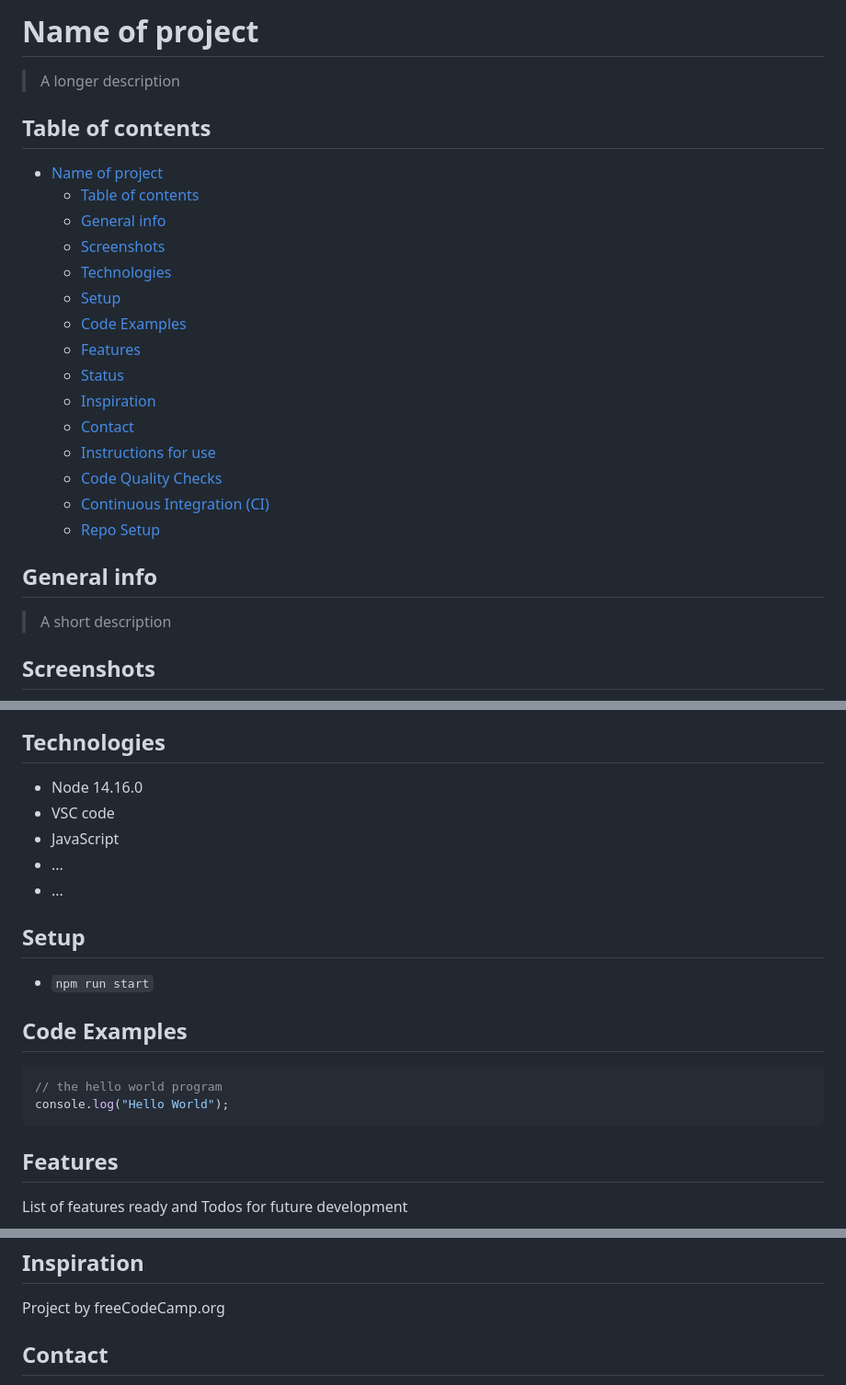
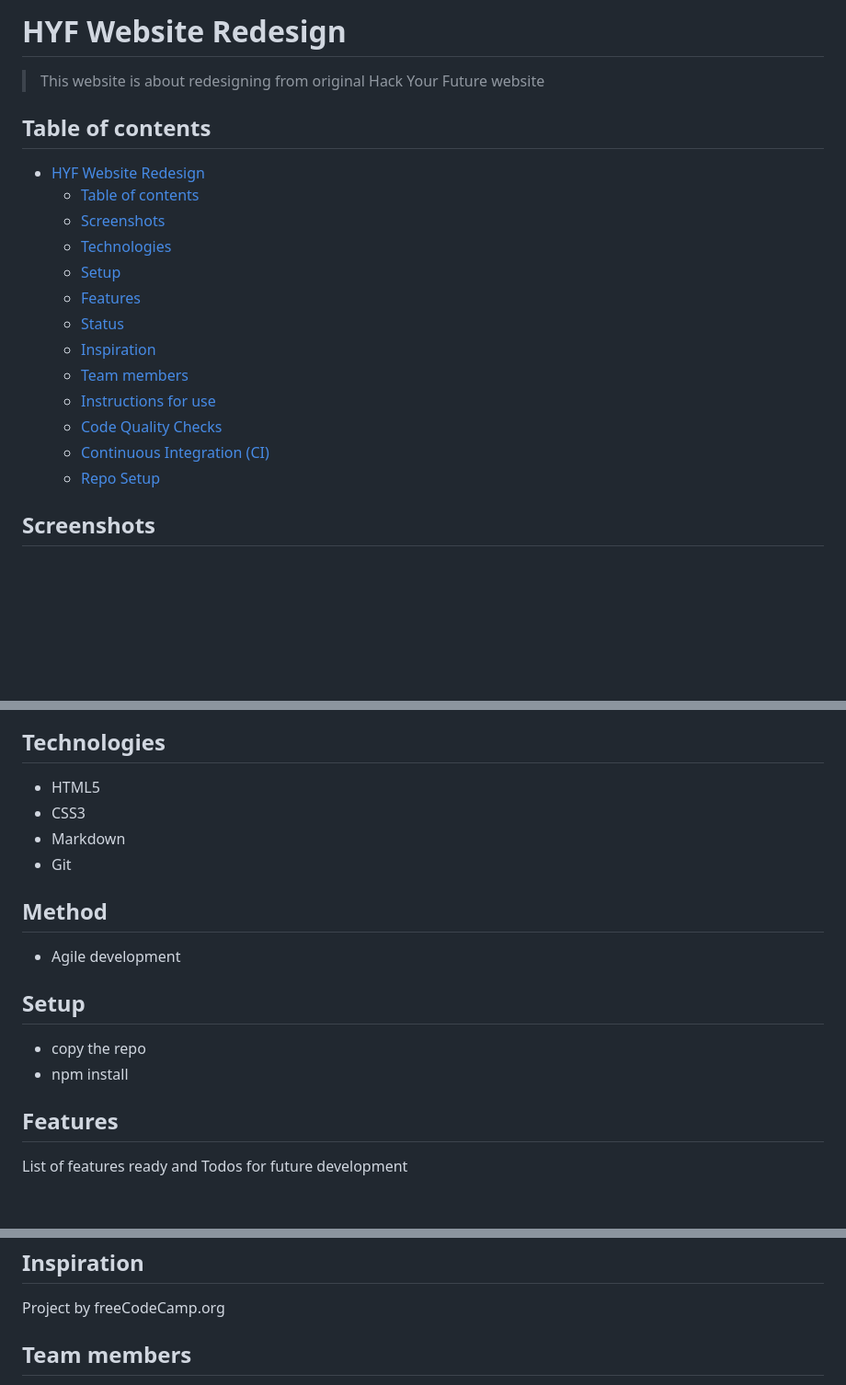
Before and after one commit to HYF-Class21/agile-development-group2-hyf-redesign, a Markdown page: README.md, 3 parts joined by grey strips. Shown at 92% size. Rendered like a GitHub page; blank space fills up the shorter version.

Commit message:
first draft of README

````diff
--- a/README.md
+++ b/README.md
@@ -1,28 +1,22 @@
-# Name of project
+# HYF Website Redesign
 
-> A longer description
+> This website is about redesigning from original Hack Your Future website
 
 ## Table of contents
 
-- [Name of project](#name-of-project)
+- [HYF Website Redesign](#hyf-website-redesign)
   - [Table of contents](#table-of-contents)
-  - [General info](#general-info)
   - [Screenshots](#screenshots)
   - [Technologies](#technologies)
   - [Setup](#setup)
-  - [Code Examples](#code-examples)
   - [Features](#features)
   - [Status](#status)
   - [Inspiration](#inspiration)
-  - [Contact](#contact)
+  - [Team members](#team-members)
   - [Instructions for use](#instructions-for-use)
   - [Code Quality Checks](#code-quality-checks)
   - [Continuous Integration (CI)](#continuous-integration-ci)
   - [Repo Setup](#repo-setup)
-
-## General info
-
-> A short description
 
 ## Screenshots
 
@@ -30,22 +24,19 @@
 
 ## Technologies
 
-- Node 14.16.0
-- VSC code
-- JavaScript
-- ...
-- ...
+- HTML5
+- CSS3
+- Markdown
+- Git
+
+## Method
+
+- Agile development
 
 ## Setup
 
-- `npm run start`
-
-## Code Examples
-
-```js
-// the hello world program
-console.log("Hello World");
-```
+- copy the repo
+- npm install
 
 ## Features
 
@@ -68,5 +59,5 @@ Project is: _in progress_
 
 Project by freeCodeCamp.org
 
-## Contact
+## Team members
 
````
Also changed, not shown: other parts of README.md (+4 -1 lines).
